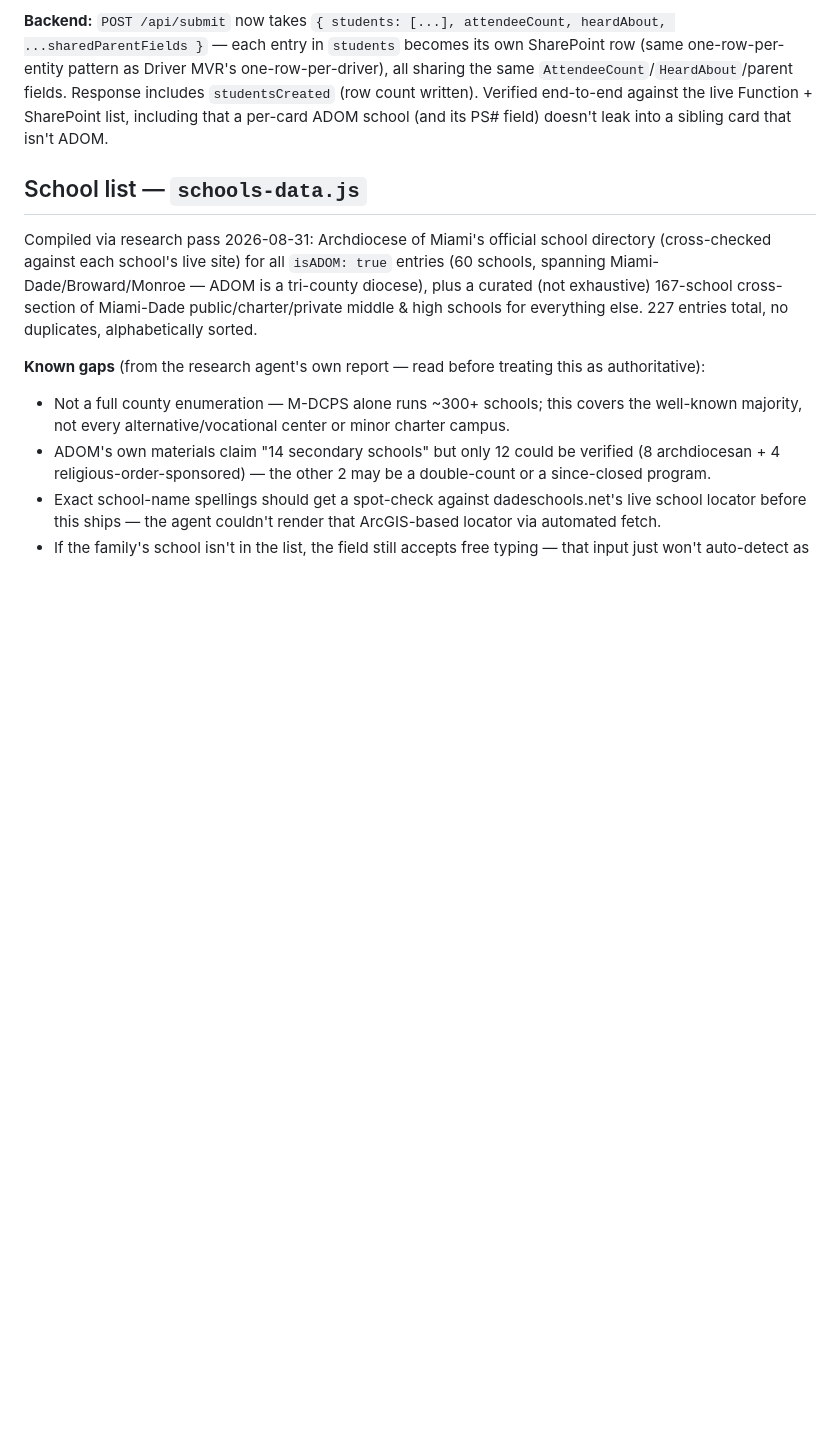
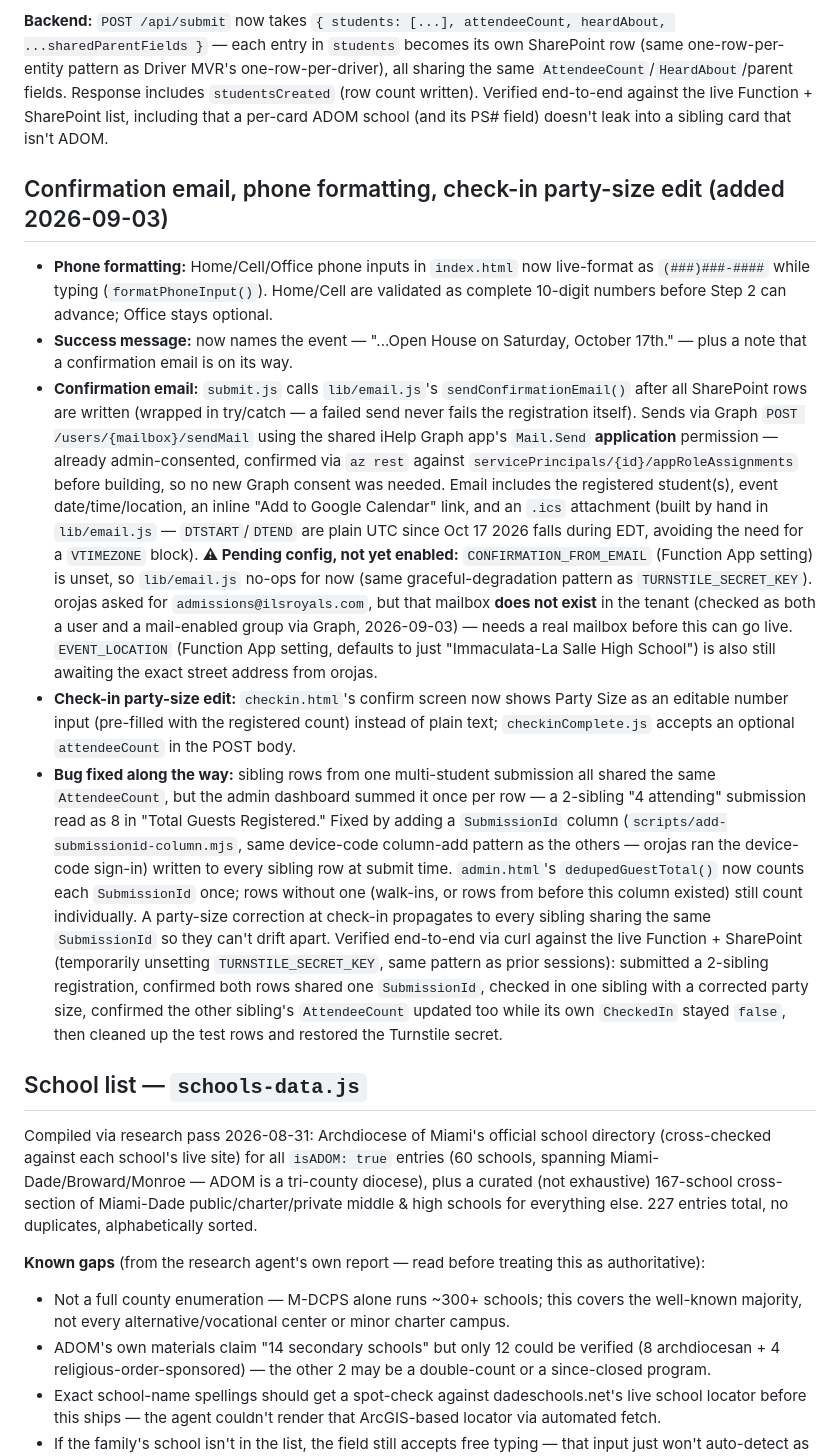
Before and after one commit to orojas119/ils-openhouse-registration, a Markdown page: SETUP.md, the part around the change. Rendered like a GitHub page; blank space fills up the shorter version.

Commit message:
Document the phone-formatting, confirmation-email, and check-in party-size changes
Co-Authored-By: Claude Sonnet 5 <noreply@anthropic.com>

```diff
--- a/SETUP.md
+++ b/SETUP.md
@@ -122,6 +122,55 @@ fields. Response includes `studentsCreated` (row count written). Verified
 end-to-end against the live Function + SharePoint list, including that a
 per-card ADOM school (and its PS# field) doesn't leak into a sibling card
 that isn't ADOM.
+
+## Confirmation email, phone formatting, check-in party-size edit (added 2026-09-03)
+
+- **Phone formatting:** Home/Cell/Office phone inputs in `index.html` now
+  live-format as `(###)###-####` while typing (`formatPhoneInput()`).
+  Home/Cell are validated as complete 10-digit numbers before Step 2 can
+  advance; Office stays optional.
+- **Success message:** now names the event — "...Open House on Saturday,
+  October 17th." — plus a note that a confirmation email is on its way.
+- **Confirmation email:** `submit.js` calls `lib/email.js`'s
+  `sendConfirmationEmail()` after all SharePoint rows are written (wrapped
+  in try/catch — a failed send never fails the registration itself). Sends
+  via Graph `POST /users/{mailbox}/sendMail` using the shared iHelp Graph
+  app's `Mail.Send` **application** permission — already admin-consented,
+  confirmed via `az rest` against `servicePrincipals/{id}/appRoleAssignments`
+  before building, so no new Graph consent was needed. Email includes the
+  registered student(s), event date/time/location, an inline "Add to Google
+  Calendar" link, and an `.ics` attachment (built by hand in `lib/email.js`
+  — `DTSTART`/`DTEND` are plain UTC since Oct 17 2026 falls during EDT,
+  avoiding the need for a `VTIMEZONE` block).
+  **⚠ Pending config, not yet enabled:** `CONFIRMATION_FROM_EMAIL` (Function
+  App setting) is unset, so `lib/email.js` no-ops for now (same
+  graceful-degradation pattern as `TURNSTILE_SECRET_KEY`). orojas asked for
+  `admissions@ilsroyals.com`, but that mailbox **does not exist** in the
+  tenant (checked as both a user and a mail-enabled group via Graph,
+  2026-09-03) — needs a real mailbox before this can go live. `EVENT_LOCATION`
+  (Function App setting, defaults to just "Immaculata-La Salle High School")
+  is also still awaiting the exact street address from orojas.
+- **Check-in party-size edit:** `checkin.html`'s confirm screen now shows
+  Party Size as an editable number input (pre-filled with the registered
+  count) instead of plain text; `checkinComplete.js` accepts an optional
+  `attendeeCount` in the POST body.
+- **Bug fixed along the way:** sibling rows from one multi-student
+  submission all shared the same `AttendeeCount`, but the admin dashboard
+  summed it once per row — a 2-sibling "4 attending" submission read as 8 in
+  "Total Guests Registered." Fixed by adding a `SubmissionId` column
+  (`scripts/add-submissionid-column.mjs`, same device-code column-add
+  pattern as the others — orojas ran the device-code sign-in) written to
+  every sibling row at submit time. `admin.html`'s `dedupedGuestTotal()` now
+  counts each `SubmissionId` once; rows without one (walk-ins, or rows from
+  before this column existed) still count individually. A party-size
+  correction at check-in propagates to every sibling sharing the same
+  `SubmissionId` so they can't drift apart. Verified end-to-end via curl
+  against the live Function + SharePoint (temporarily unsetting
+  `TURNSTILE_SECRET_KEY`, same pattern as prior sessions): submitted a
+  2-sibling registration, confirmed both rows shared one `SubmissionId`,
+  checked in one sibling with a corrected party size, confirmed the other
+  sibling's `AttendeeCount` updated too while its own `CheckedIn` stayed
+  `false`, then cleaned up the test rows and restored the Turnstile secret.
 
 ## School list — `schools-data.js`
 
```
